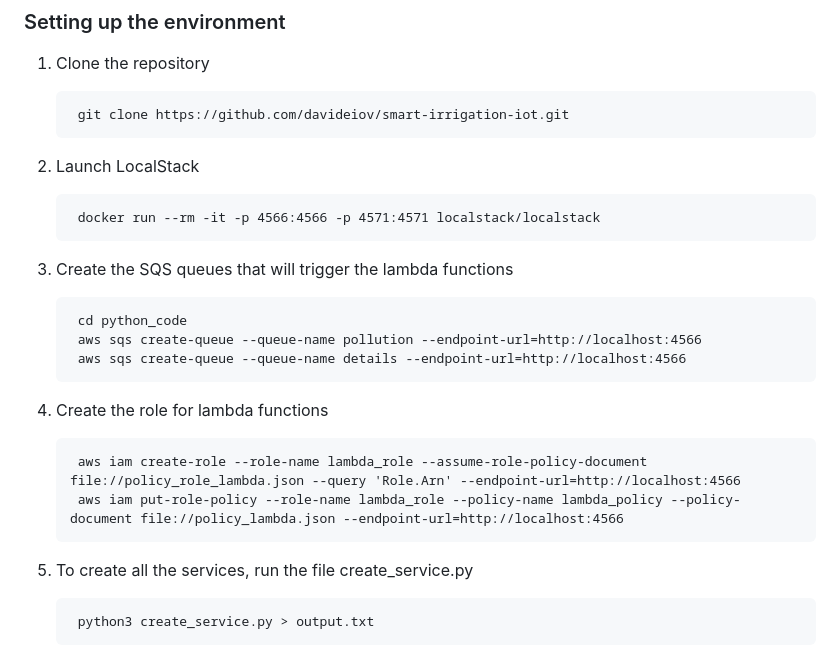
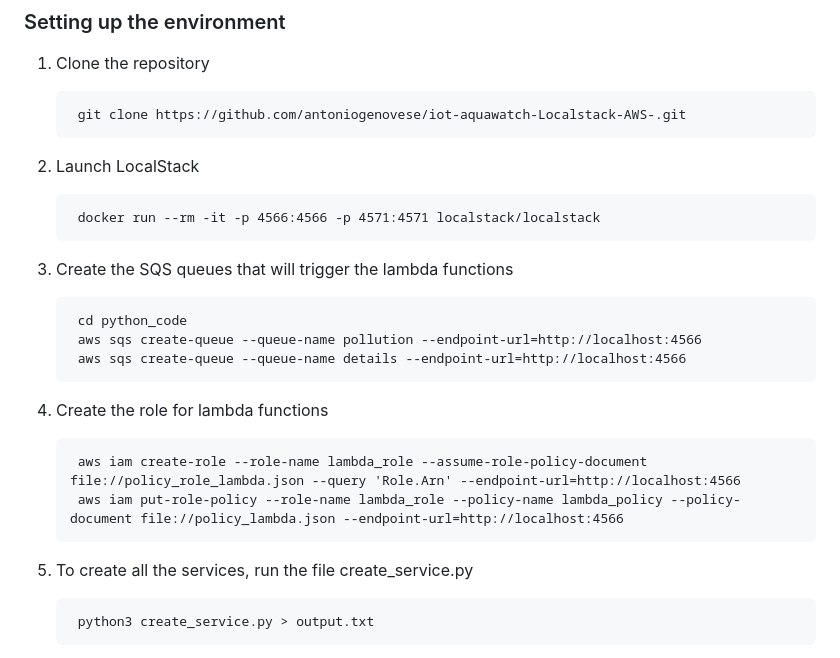
Before and after one commit to antoniogenovese/iot-acquawatch, a Markdown page: README.md, the part around the change. Rendered like a GitHub page.

```diff
--- a/README.md
+++ b/README.md
@@ -52,25 +52,25 @@ Whenever a new timestamp of the filtering system is inserted, **Dynamo Db Stream
 
 1. Clone the repository
 
-        git clone https://github.com/davideiov/smart-irrigation-iot.git
+        git clone https://github.com/antoniogenovese/iot-aquawatch-Localstack-AWS-.git
 
-2. Launch LocalStack
+3. Launch LocalStack
 
         docker run --rm -it -p 4566:4566 -p 4571:4571 localstack/localstack
 
-3. Create the SQS queues that will trigger the lambda functions
+4. Create the SQS queues that will trigger the lambda functions
 
         cd python_code
         aws sqs create-queue --queue-name pollution --endpoint-url=http://localhost:4566
         aws sqs create-queue --queue-name details --endpoint-url=http://localhost:4566
 
-4. Create the role for lambda functions
+5. Create the role for lambda functions
 
         aws iam create-role --role-name lambda_role --assume-role-policy-document file://policy_role_lambda.json --query 'Role.Arn' --endpoint-url=http://localhost:4566
 		aws iam put-role-policy --role-name lambda_role --policy-name lambda_policy --policy-document file://policy_lambda.json --endpoint-url=http://localhost:4566
 
 
-5. To create all the services, run the file create_service.py
+6. To create all the services, run the file create_service.py
 
 		python3 create_service.py > output.txt
 
```
